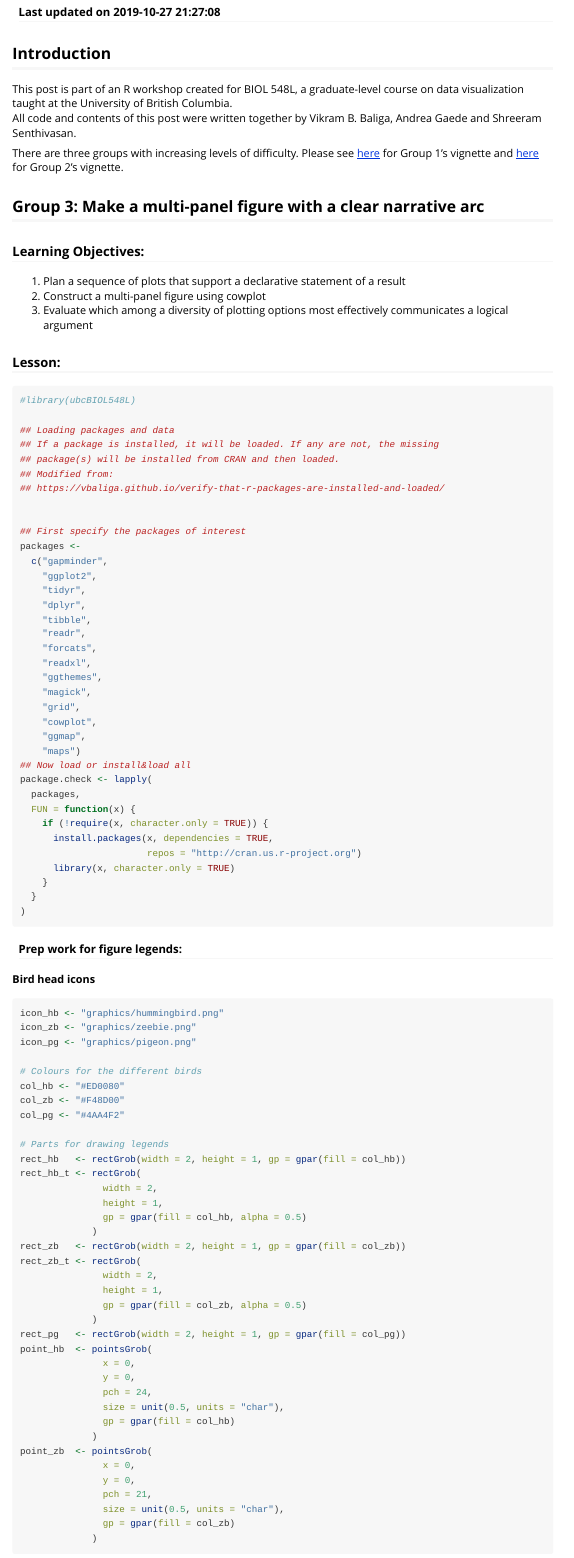
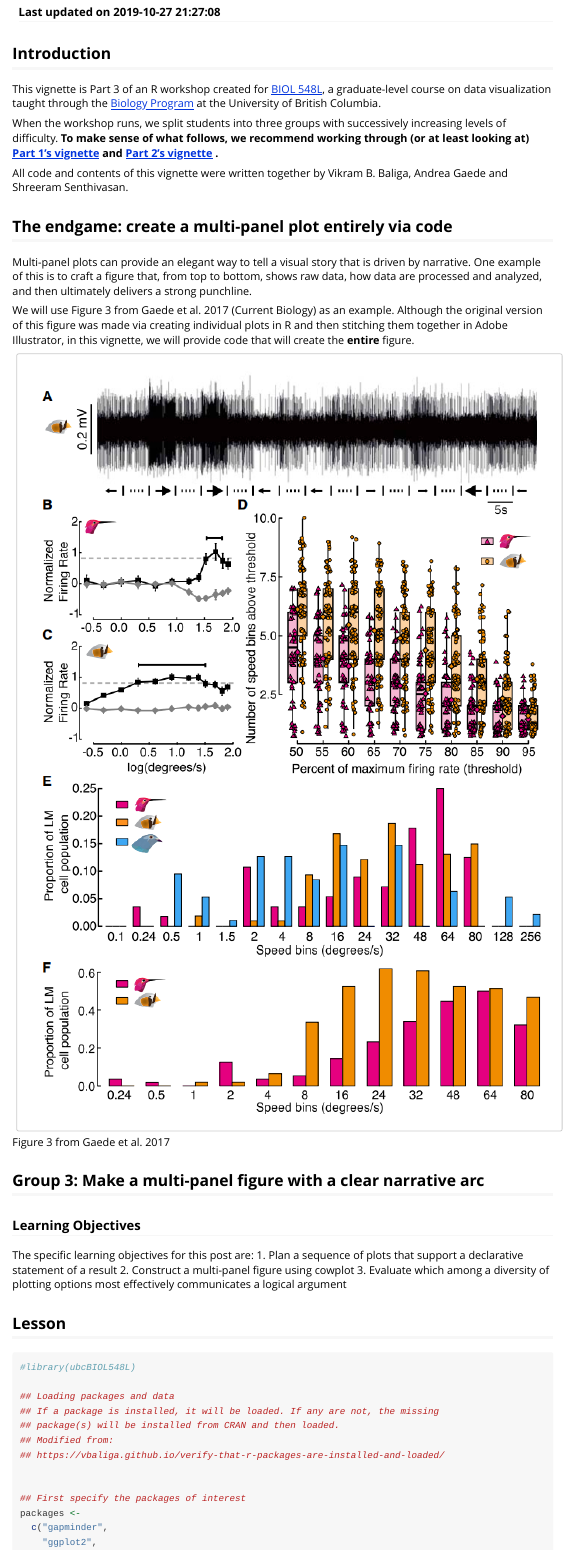
Before and after one commit to beep-boopR/ubcBIOL548L, an R Markdown document (vignettes/group-03.Rmd): the page in a window 1100 px wide, from 150 px down. Rendered offline with R 4.5, knitr and Pandoc, with nearby package versions; code that draws random numbers runs with fixed seeds of ours; the gapminder table comes from the copy in Python's plotly package.

Commit message:
add fig 3 and edit intro of group 3
first of several commits that will edit group 3's vignette; site not yet rebuilt!

````diff
--- a/vignettes/group-03.Rmd
+++ b/vignettes/group-03.Rmd
@@ -1,6 +1,6 @@
 ---
 title: "Part 3: Using cowplot to construct multi-panel figures"
-author: "Vikram B. Baliga, Andrea Gaede and Shreeram Senthivasan"
+author: "by Vikram B. Baliga, Andrea Gaede and Shreeram Senthivasan"
 date: "Last updated on `r Sys.time()`"
 output: rmarkdown::html_vignette
 vignette: >
@@ -51,28 +57,48 @@ knitr::opts_chunk$set(
 
 ## Introduction
 
-This post is part of an R workshop created for BIOL 548L, a graduate-level
-course on data visualization taught at the University of British Columbia.
-All code and contents of this post were written together by Vikram B. Baliga,
-Andrea Gaede and Shreeram Senthivasan.
+This vignette is Part 3 of an R workshop created for
+[BIOL 548L](http://www.biology.ubc.ca/course-listing-2/#500level-4), a
+graduate-level course on data visualization taught through the
+[Biology Program](http://www.biology.ubc.ca/)
+at the University of British Columbia.
 
-There are three groups with increasing levels of difficulty. Please see
-[here](https://beep-boopr.github.io/ubcBIOL548L/articles/group-01.html) for
-Group 1's vignette and
-[here](https://beep-boopr.github.io/ubcBIOL548L/articles/group-02.html) for
-Group 2's vignette.
+When the workshop runs, we split students into three groups with successively
+increasing levels of difficulty. **To make sense of what follows, we recommend
+working through (or at least looking at)
+[Part 1's vignette](https://beep-boopr.github.io/ubcBIOL548L/articles/group-01.html)
+and
+[Part 2's vignette](https://beep-boopr.github.io/ubcBIOL548L/articles/group-02.html)
+.**
 
+All code and contents of this vignette were written together by Vikram B.
+Baliga, Andrea Gaede and Shreeram Senthivasan.
+
+## The endgame: create a multi-panel plot entirely via code
+
+Multi-panel plots can provide an elegant way to tell a visual story that is
+driven by narrative. One example of this is to craft a figure that, from top to
+bottom, shows raw data, how data are processed and analyzed, and then ultimately
+delivers a strong punchline.
+
+We will use Figure 3 from Gaede et al. 2017 (Current Biology) as an example.
+Although the original version of this figure was made via creating individual
+plots in R and then stitching them together in Adobe Illustrator, in this
+vignette, we will provide code that will create the **entire** figure.
+
+![Figure 3 from Gaede et al. 2017](./gaedeeatal_fig3.png)
 
 
 ## Group 3: Make a multi-panel figure with a clear narrative arc
 
-### Learning Objectives:
+### Learning Objectives
+The specific learning objectives for this post are:
 1. Plan a sequence of plots that support a declarative statement of a result
 2. Construct a multi-panel figure using cowplot
 3. Evaluate which among a diversity of plotting options most effectively
    communicates a logical argument
 
-### Lesson:
+## Lesson
 
 ```{r package_loading, message=FALSE, warning=FALSE}
 #library(ubcBIOL548L)
````
Also changed, not shown: vignettes/gaedeeatal_fig3.png (added), vignettes/pigeon.png (added), vignettes/zeebie.png (added), vignettes/group-03.Rmd (14 more changed lines), 1 other file.
